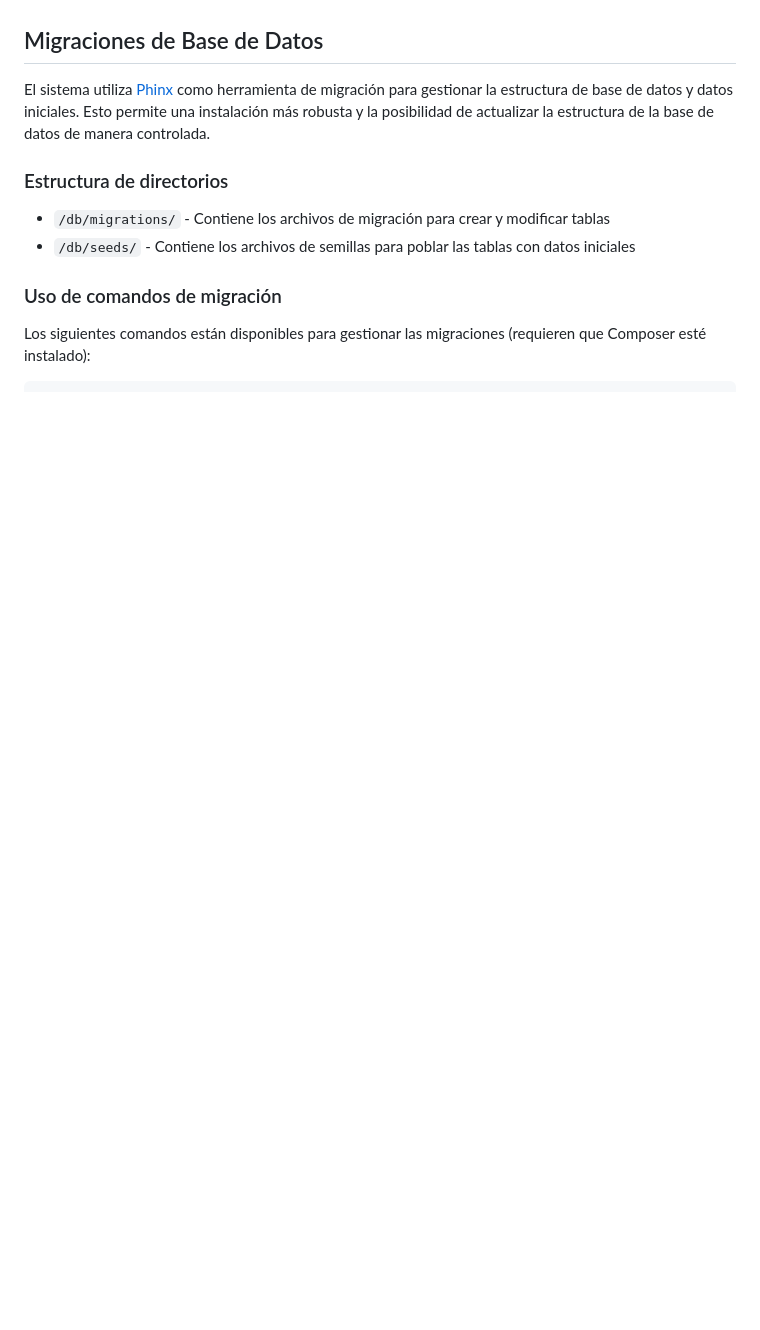
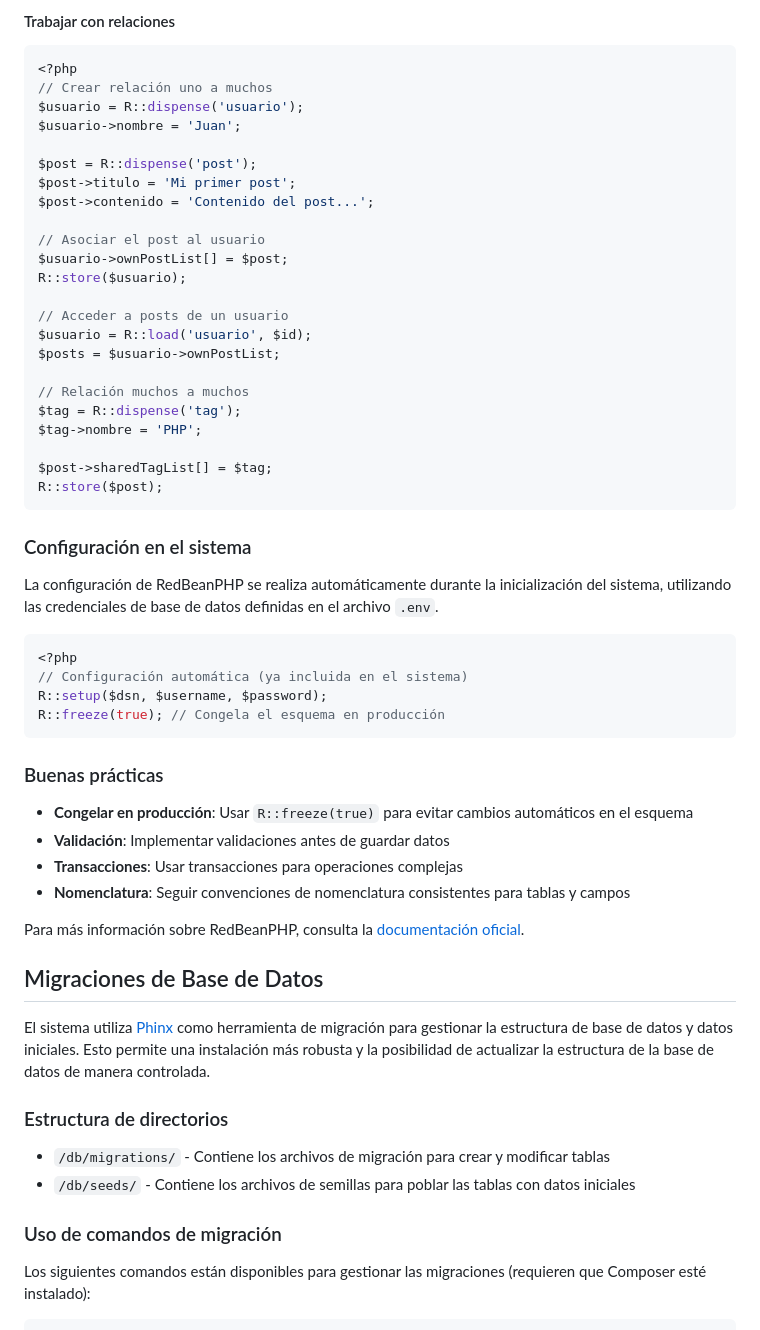
Before and after one commit to Jgamboaa/PH-JS-Kickstart, a Markdown page: readme.md, the part around the change printed below. Rendered like a GitHub page; blank space fills up the shorter version.

````diff
--- a/readme.md
+++ b/readme.md
@@ -149,3 +227,51 @@ Estas variables pueden ser modificadas desde el panel de administración en Sist
+#### Trabajar con relaciones
+
+```php
+<?php
+// Crear relación uno a muchos
+$usuario = R::dispense('usuario');
+$usuario->nombre = 'Juan';
+
+$post = R::dispense('post');
+$post->titulo = 'Mi primer post';
+$post->contenido = 'Contenido del post...';
+
+// Asociar el post al usuario
+$usuario->ownPostList[] = $post;
+R::store($usuario);
+
+// Acceder a posts de un usuario
+$usuario = R::load('usuario', $id);
+$posts = $usuario->ownPostList;
+
+// Relación muchos a muchos
+$tag = R::dispense('tag');
+$tag->nombre = 'PHP';
+
+$post->sharedTagList[] = $tag;
+R::store($post);
+```
+
+### Configuración en el sistema
+
+La configuración de RedBeanPHP se realiza automáticamente durante la inicialización del sistema, utilizando las credenciales de base de datos definidas en el archivo `.env`.
+
+```php
+<?php
+// Configuración automática (ya incluida en el sistema)
+R::setup($dsn, $username, $password);
+R::freeze(true); // Congela el esquema en producción
+```
+
+### Buenas prácticas
+
+- **Congelar en producción**: Usar `R::freeze(true)` para evitar cambios automáticos en el esquema
+- **Validación**: Implementar validaciones antes de guardar datos
+- **Transacciones**: Usar transacciones para operaciones complejas
+- **Nomenclatura**: Seguir convenciones de nomenclatura consistentes para tablas y campos
+
+Para más información sobre RedBeanPHP, consulta la [documentación oficial](https://redbeanphp.com/index.php?p=/crud).
+
 ## Migraciones de Base de Datos
 
 El sistema utiliza [Phinx](https://phinx.org/) como herramienta de migración para gestionar la estructura de base de datos y datos iniciales. Esto permite una instalación más robusta y la posibilidad de actualizar la estructura de la base de datos de manera controlada.
````
Also changed, not shown: other parts of readme.md (+78 -0 lines).
